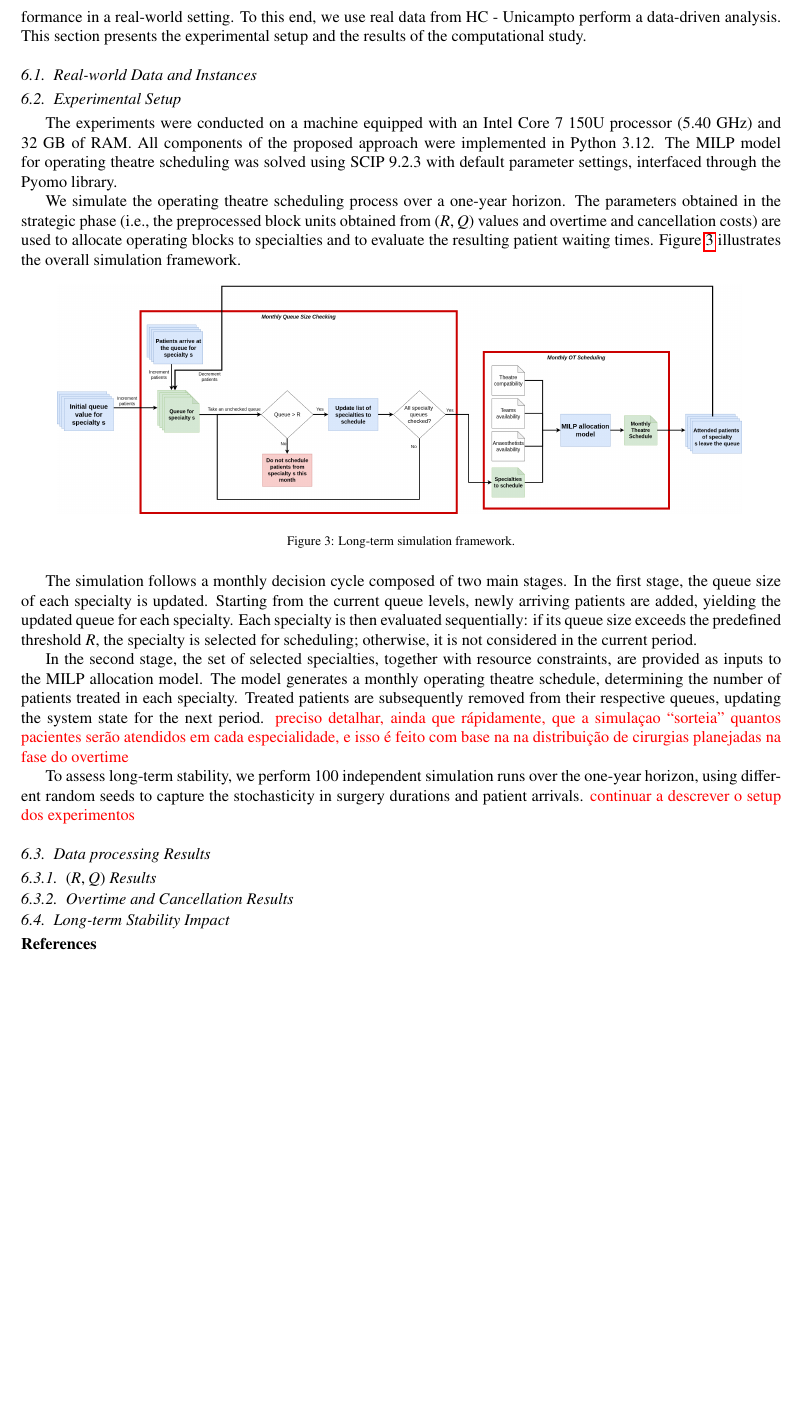
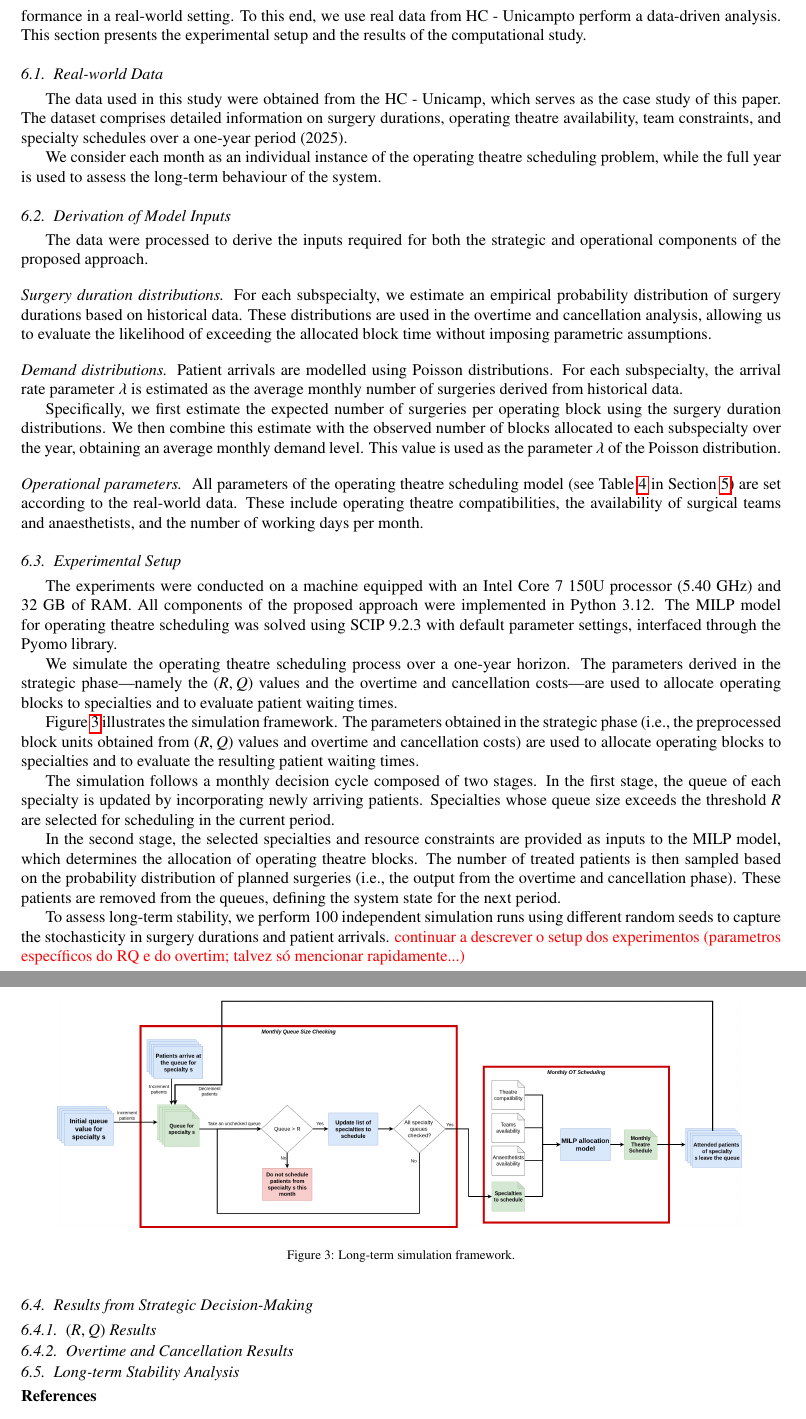
Before and after one commit to jpfsilvaa/first_paper, a LaTeX paper (Paper0-Ed.tex, which reads experiments.tex): part of page 18 of 20 before the commit and two parts of pages 18 and 19 of 20 after it, the two joined at a grey line, cut so that both start at the same text, the shorter picture padded with empty space. Compiled offline with pdfLaTeX.

Commit message:
more content on experiments section -- data

```diff
--- a/experiments.tex
+++ b/experiments.tex
@@ -6,20 +6,44 @@ While the theoretical results provide guarantees regarding strategic and operati
 To this end, we use real data from \hcunicamp to perform a data-driven analysis.
 This section presents the experimental setup and the results of the computational study.
 
-\subsection{Real-world Data and Instances\label{instances}}
-% Descrever os dados, como foram processados, etc
+\subsection{Real-world Data\label{instances}}
+
+The data used in this study were obtained from the \hcunicamp, which serves as the case study of this paper.
+The dataset comprises detailed information on surgery durations, operating theatre availability, team constraints, and specialty schedules over a one-year period (2025).
+
+We consider each month as an individual instance of the operating theatre scheduling problem, while the full year is used to assess the long-term behaviour of the system.
+
+\subsection{Derivation of Model Inputs}
+
+The data were processed to derive the inputs required for both the strategic and operational components of the proposed approach.
+
+\paragraph{Surgery duration distributions}
+For each subspecialty, we estimate an empirical probability distribution of surgery durations based on historical data.
+These distributions are used in the overtime and cancellation analysis, allowing us to evaluate the likelihood of exceeding the allocated block time without imposing parametric assumptions.
+
+\paragraph{Demand distributions}
+Patient arrivals are modelled using Poisson distributions.
+For each subspecialty, the arrival rate parameter $\lambda$ is estimated as the average monthly number of surgeries derived from historical data.
+
+Specifically, we first estimate the expected number of surgeries per operating block using the surgery duration distributions.
+We then combine this estimate with the observed number of blocks allocated to each subspecialty over the year, obtaining an average monthly demand level.
+This value is used as the parameter $\lambda$ of the Poisson distribution.
+
+\paragraph{Operational parameters}
+All parameters of the operating theatre scheduling model (see Table~\ref{tab:symb} in Section~\ref{sec:ot}) are set according to the real-world data.
+These include operating theatre compatibilities, the availability of surgical teams and anaesthetists, and the number of working days per month.
 
 \subsection{Experimental Setup\label{sec:experimental_setup}}
-% Descrever o computador, linguagem, bibliotecas, etc
 
 The experiments were conducted on a machine equipped with an Intel Core 7 150U processor (5.40 GHz) and 32 GB of RAM.
 All components of the proposed approach were implemented in Python 3.12.
 The MILP model for operating theatre scheduling was solved using SCIP 9.2.3 with default parameter settings, interfaced through the Pyomo library.
 
 We simulate the operating theatre scheduling process over a one-year horizon.
+The parameters derived in the strategic phase—namely the $(R,Q)$ values and the overtime and cancellation costs—are used to allocate operating blocks to specialties and to evaluate patient waiting times.
+
+Figure~\ref{fig:longterm_simulation} illustrates the simulation framework.
 The parameters obtained in the strategic phase (i.e., the preprocessed block units obtained from $(R,Q)$ values and overtime and cancellation costs) are used to allocate operating blocks to specialties and to evaluate the resulting patient waiting times.
-Figure~\ref{fig:longterm_simulation} illustrates the overall simulation framework.
-
 \begin{figure}[ht]
     \centering
     \includegraphics[width=0.9\textwidth]{images/experimental_design.png}
@@ -27,32 +51,21 @@ Figure~\ref{fig:longterm_simulation} illustrates the overall simulation framewor
     \label{fig:longterm_simulation}
 \end{figure}
 
-The simulation follows a monthly decision cycle composed of two main stages.
-In the first stage, the queue size of each specialty is updated.
-Starting from the current queue levels, newly arriving patients are added, yielding the updated queue for each specialty.
-Each specialty is then evaluated sequentially: if its queue size exceeds the predefined threshold $R$, the specialty is selected for scheduling; otherwise, it is not considered in the current period.
+The simulation follows a monthly decision cycle composed of two stages.
+In the first stage, the queue of each specialty is updated by incorporating newly arriving patients.
+Specialties whose queue size exceeds the threshold $R$ are selected for scheduling in the current period.
 
-In the second stage, the set of selected specialties, together with resource constraints, are provided as inputs to the MILP allocation model.
-The model generates a monthly operating theatre schedule, determining the number of patients treated in each specialty.
-Treated patients are subsequently removed from their respective queues, updating the system state for the next period.
-\textcolor{red}{preciso detalhar, ainda que rápidamente, que a simulaçao ``sorteia'' quantos pacientes serão atendidos em cada especialidade, e isso é feito com base na na distribuição de cirurgias planejadas na fase do overtime}
+In the second stage, the selected specialties and resource constraints are provided as inputs to the MILP model, which determines the allocation of operating theatre blocks.
+The number of treated patients is then sampled based on the probability distribution of planned surgeries (i.e., the output from the overtime and cancellation phase).
+These patients are removed from the queues, defining the system state for the next period.
 
-To assess long-term stability, we perform 100 independent simulation runs over the one-year horizon, using different random seeds to capture the stochasticity in surgery durations and patient arrivals.
-\textcolor{red}{continuar a descrever o setup dos experimentos}
+To assess long-term stability, we perform 100 independent simulation runs using different random seeds to capture the stochasticity in surgery durations and patient arrivals.
+\textcolor{red}{continuar a descrever o setup dos experimentos (parametros específicos do RQ e do overtim; talvez só mencionar rapidamente...)}
 
-
-
-\subsection{Data processing Results\label{sec:longterm_analysis}}
-% Rever esse título, mas quero passar a ideia de ser algo que, no nosso design de experimento, é executado uma vez só
-
+\subsection{Results from Strategic Decision-Making\label{sec:longterm_analysis}}
 
 \subsubsection{$(R,Q)$ Results}
-% Resultados e analise dos calculos do RQ para cada especialidade
 
 \subsubsection{Overtime and Cancellation Results}
-% Resultados e analise dos calculos de overtime e cancelamento para cada especialidade
 
-\subsection{Long-term Stability Impact\label{sec:otscheduling}}
-% Aqui acho que vou precisar introduzir com resultados da fase do OT Scheduling, mostrando como os resultados do processamento de dados (RQ e Overtime) se traduzem em blocos alocados para cada especialidade, e como isso se traduz em estabilidade de longo prazo, ou seja, cumprimento dos requisitos de tempo de espera (i.e., mostrar os resultados das filas)
-
-% cabe aqui também mostrar os resultados do modelo de OT Scheduling, mostrando o número de blocos alocados para cada especialidade
+\subsection{Long-term Stability Analysis\label{sec:otscheduling}}
```
Also changed, not shown: 1 other file.
